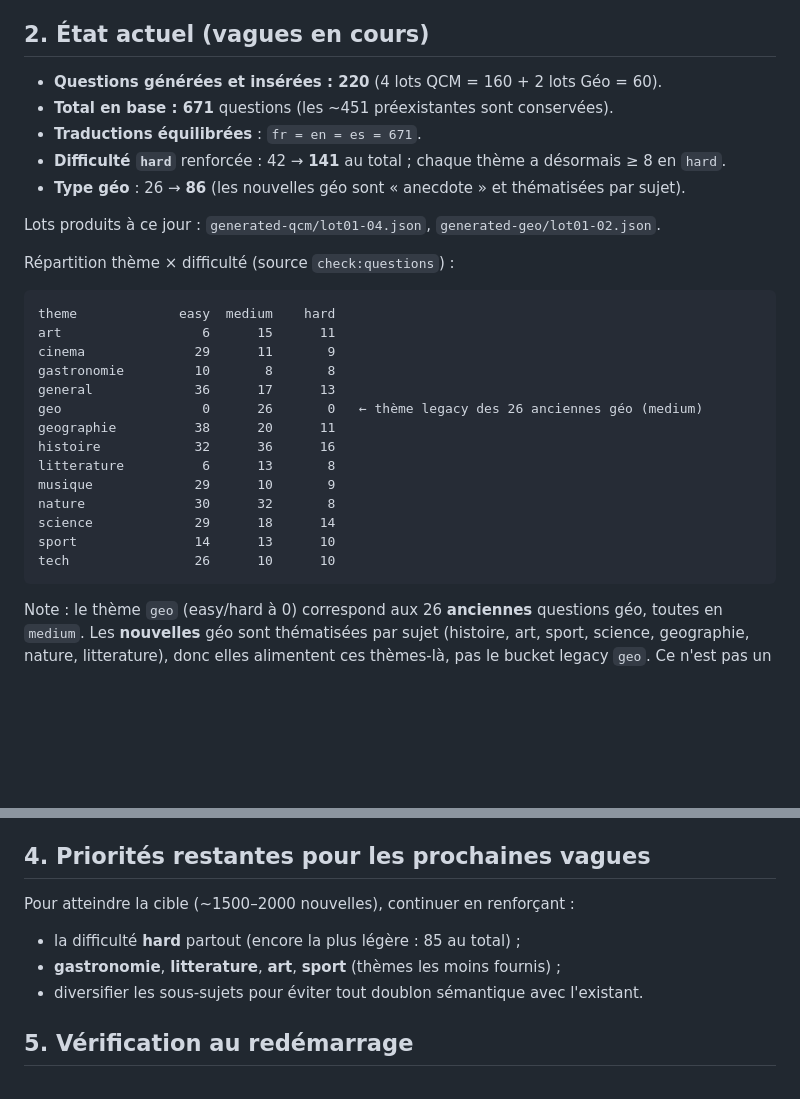
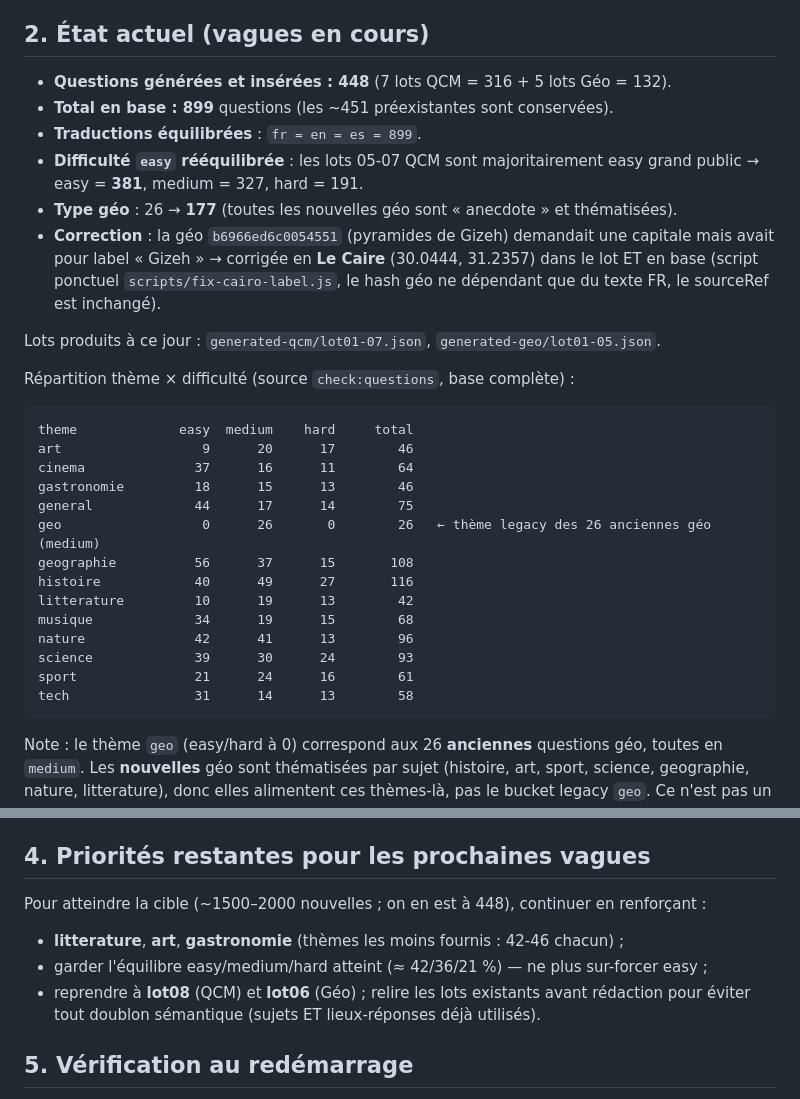
Before and after one commit to labidiwael071005-beep/quizzroom, a Markdown page: GENERATED_QUESTIONS_REPORT.md, 2 parts joined by grey strips. Drawn GitHub-style; blank space fills up the shorter version.

Commit message:
docs: rapport à jour — 448 générées (7 lots QCM + 5 lots Géo), 899 en base, easy rééquilibré
Co-Authored-By: Claude Fable 5 <noreply@anthropic.com>

````diff
--- a/GENERATED_QUESTIONS_REPORT.md
+++ b/GENERATED_QUESTIONS_REPORT.md
@@ -32,31 +32,36 @@ entre langues).
 
 ## 2. État actuel (vagues en cours)
 
-- **Questions générées et insérées : 220** (4 lots QCM = 160 + 2 lots Géo = 60).
-- **Total en base : 671** questions (les ~451 préexistantes sont conservées).
-- **Traductions équilibrées** : `fr = en = es = 671`.
-- **Difficulté `hard`** renforcée : 42 → **141** au total ; chaque thème a désormais ≥ 8 en `hard`.
-- **Type géo** : 26 → **86** (les nouvelles géo sont « anecdote » et thématisées par sujet).
+- **Questions générées et insérées : 448** (7 lots QCM = 316 + 5 lots Géo = 132).
+- **Total en base : 899** questions (les ~451 préexistantes sont conservées).
+- **Traductions équilibrées** : `fr = en = es = 899`.
+- **Difficulté `easy` rééquilibrée** : les lots 05-07 QCM sont majoritairement easy
+  grand public → easy = **381**, medium = 327, hard = 191.
+- **Type géo** : 26 → **177** (toutes les nouvelles géo sont « anecdote » et thématisées).
+- **Correction** : la géo `b6966ed6c0054551` (pyramides de Gizeh) demandait une capitale
+  mais avait pour label « Gizeh » → corrigée en **Le Caire** (30.0444, 31.2357) dans le
+  lot ET en base (script ponctuel `scripts/fix-cairo-label.js`, le hash géo ne dépendant
+  que du texte FR, le sourceRef est inchangé).
 
-Lots produits à ce jour : `generated-qcm/lot01-04.json`, `generated-geo/lot01-02.json`.
+Lots produits à ce jour : `generated-qcm/lot01-07.json`, `generated-geo/lot01-05.json`.
 
-Répartition thème × difficulté (source `check:questions`) :
+Répartition thème × difficulté (source `check:questions`, base complète) :
 
 ```
-theme             easy  medium    hard
-art                  6      15      11
-cinema              29      11       9
-gastronomie         10       8       8
-general             36      17      13
-geo                  0      26       0   ← thème legacy des 26 anciennes géo (medium)
-geographie          38      20      11
-histoire            32      36      16
-litterature          6      13       8
-musique             29      10       9
-nature              30      32       8
-science             29      18      14
-sport               14      13      10
-tech                26      10      10
+theme             easy  medium    hard     total
+art                  9      20      17        46
+cinema              37      16      11        64
+gastronomie         18      15      13        46
+general             44      17      14        75
+geo                  0      26       0        26   ← thème legacy des 26 anciennes géo (medium)
+geographie          56      37      15       108
+histoire            40      49      27       116
+litterature         10      19      13        42
+musique             34      19      15        68
+nature              42      41      13        96
+science             39      30      24        93
+sport               21      24      16        61
+tech                31      14      13        58
 ```
 
 Note : le thème `geo` (easy/hard à 0) correspond aux 26 **anciennes** questions
@@ -80,10 +85,11 @@ au `sourceRef`.
 
 ## 4. Priorités restantes pour les prochaines vagues
 
-Pour atteindre la cible (~1500–2000 nouvelles), continuer en renforçant :
-- la difficulté **hard** partout (encore la plus légère : 85 au total) ;
-- **gastronomie**, **litterature**, **art**, **sport** (thèmes les moins fournis) ;
-- diversifier les sous-sujets pour éviter tout doublon sémantique avec l'existant.
+Pour atteindre la cible (~1500–2000 nouvelles ; on en est à 448), continuer en renforçant :
+- **litterature**, **art**, **gastronomie** (thèmes les moins fournis : 42-46 chacun) ;
+- garder l'équilibre easy/medium/hard atteint (≈ 42/36/21 %) — ne plus sur-forcer easy ;
+- reprendre à **lot08** (QCM) et **lot06** (Géo) ; relire les lots existants avant
+  rédaction pour éviter tout doublon sémantique (sujets ET lieux-réponses déjà utilisés).
 
 ## 5. Vérification au redémarrage
 
````
